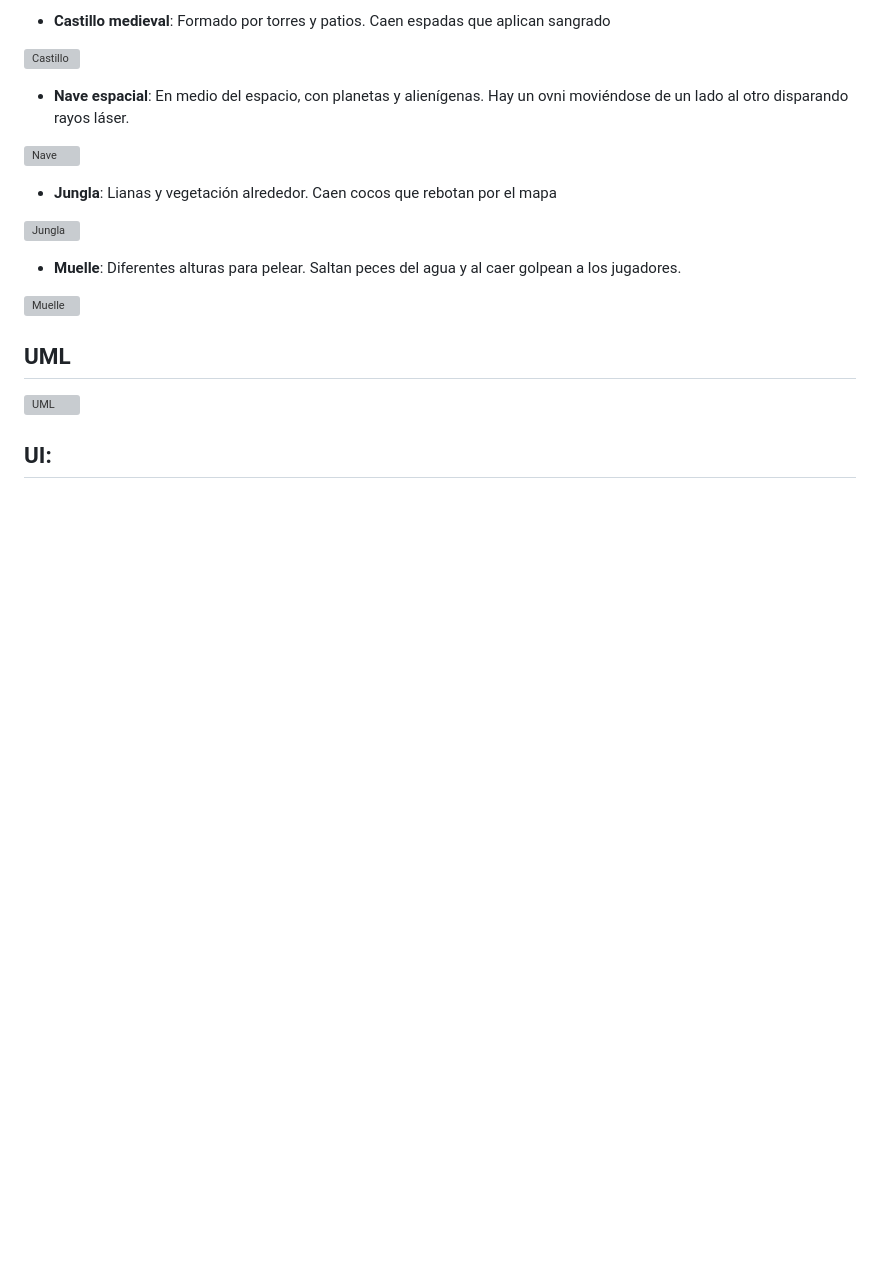
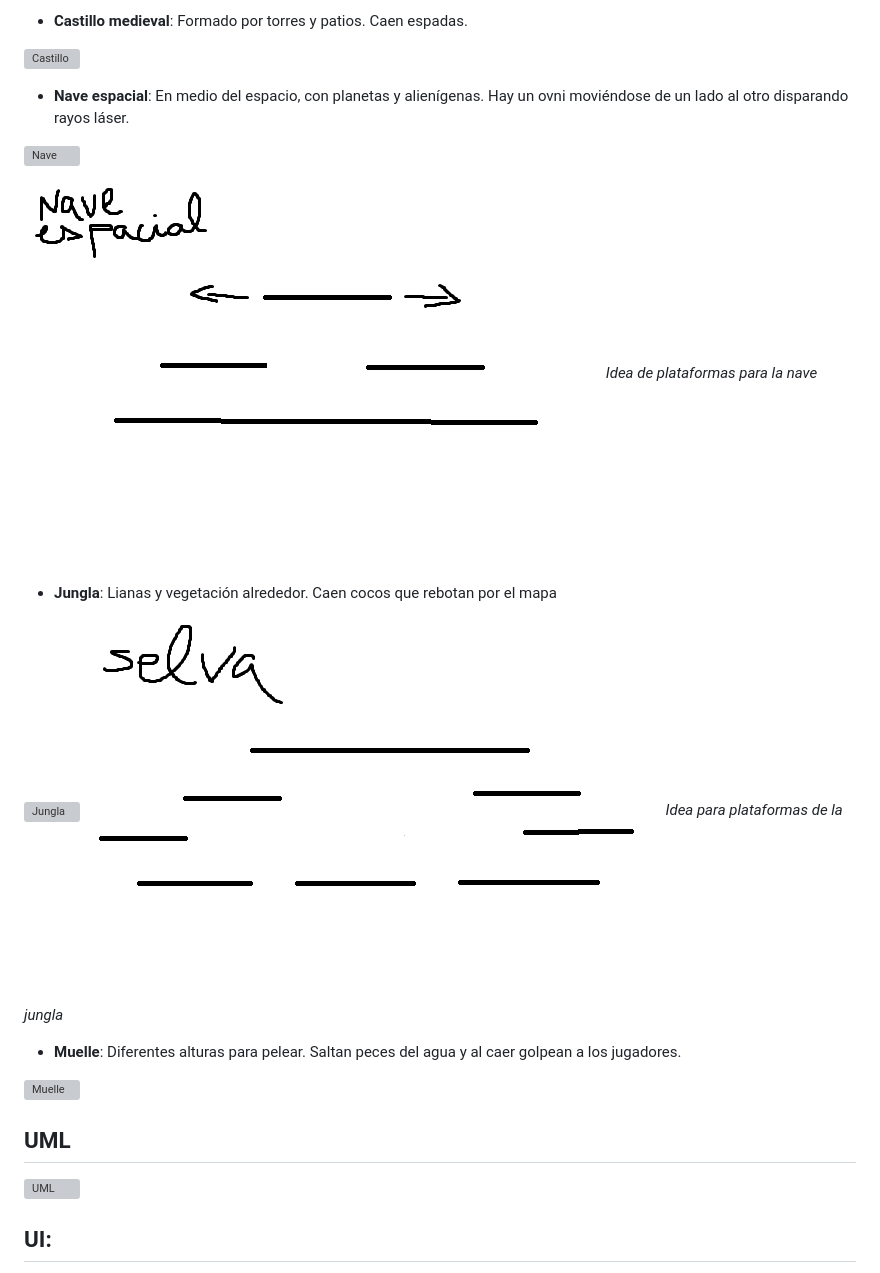
Before and after one commit to JaviBravoPerucho/Ego-Battle, a Markdown page: gdd.md, the part around the change printed below. GitHub-like rendering; pictures changed too: assets/img/fondos/bocetomapa.png (added), assets/img/fondos/selvabocet.png (added); blank space fills up the shorter version; grey boxes are pictures that could not be loaded.

```diff
--- a/gdd.md
+++ b/gdd.md
@@ -95,5 +97,6 @@ Los jugadores escogen su personaje en función de la personalidad que más les g
 
-- **Castillo medieval**: Formado por torres y patios. Caen espadas que aplican sangrado
+
+- **Castillo medieval**: Formado por torres y patios. Caen espadas.
 
 ![Castillo](assets/img/fondos/castillo.jpg)
 
@@ -101,9 +104,14 @@ Los jugadores escogen su personaje en función de la personalidad que más les g
 
 ![Nave](assets/img/fondos/Espacio.gif)
 
+![PlataformasNave](assets/img/fondos/bocetomapa.png)
+*Idea de plataformas para la nave*
+
 - **Jungla**: Lianas y vegetación alrededor. Caen cocos que rebotan por el mapa
 
 ![Jungla](assets/img/fondos/jungla.png)
+![PlataformasJungla](assets/img/fondos/selvabocet.png)
+*Idea para plataformas de la jungla*
 
 - **Muelle**: Diferentes alturas para pelear. Saltan peces del agua y al caer golpean a los jugadores.
 
```
Also changed, not shown: other parts of gdd.md (+17 -15 lines), assets/img/barrapoder.png (added), assets/img/border.png (added), 7 other files.
